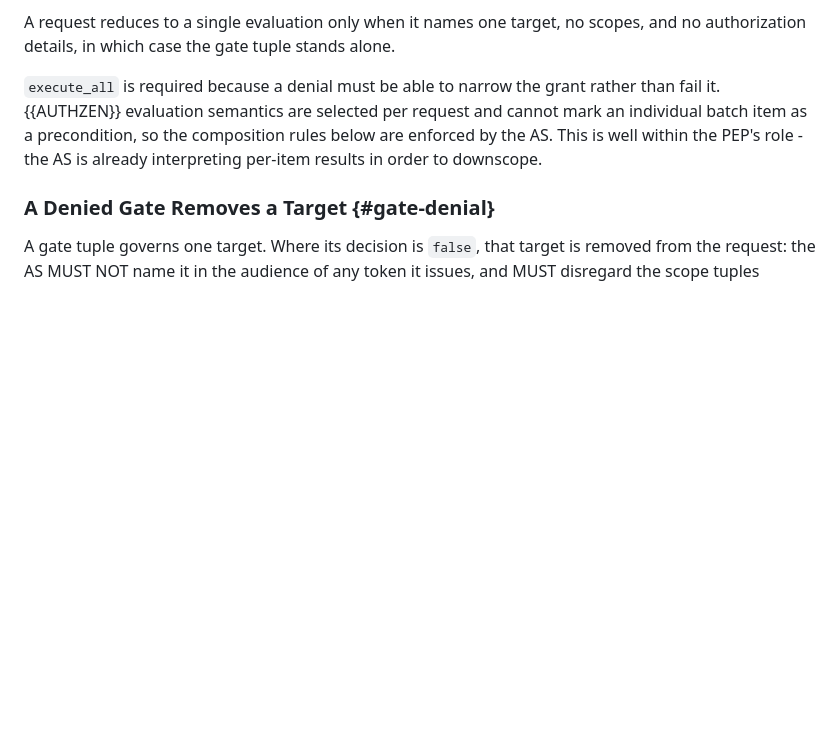
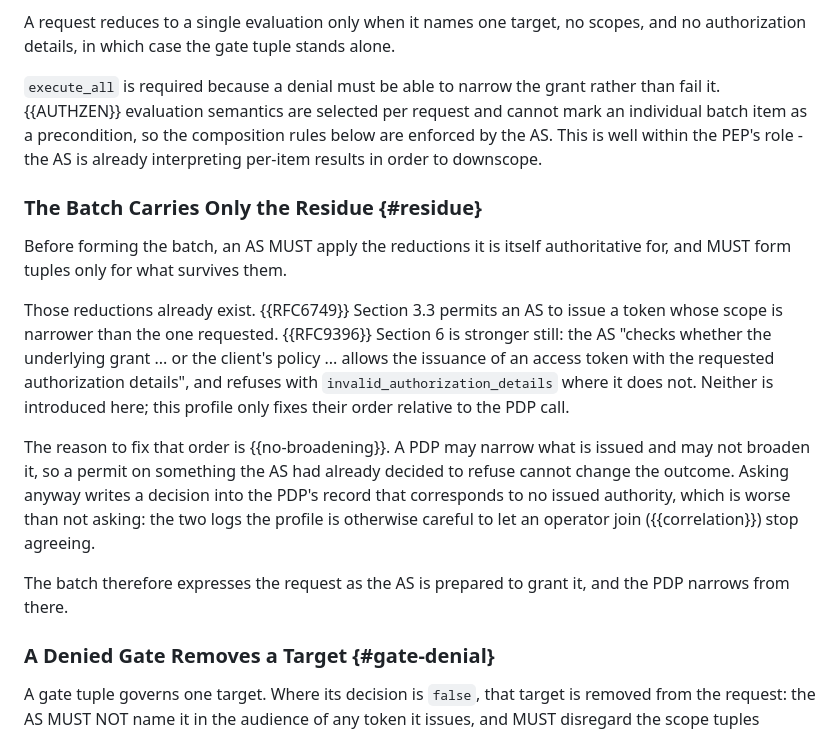
Before and after one commit to ogazitt/oauth-authzen, a Markdown page: draft-gazitt-oauth-authzen-issuance.md, the part around the change. Rendered like a GitHub page; blank space fills up the shorter version.

Commit message:
Require the AS to reduce a request before it asks the PDP
RFC 6749 Section 3.3 lets an AS narrow scope, and RFC 9396 Section 6 requires
it to check requested authorization details against the underlying grant.
Both already applied; neither was ordered relative to the PDP call.

Fix the order. The batch carries only what survives the AS's own reductions,
because a PDP may narrow and not broaden, so a permit on something already
refused cannot change what is issued - it only writes a decision into the
PDP's log that matches no issued authority, which is exactly the divergence
the jti correlation key exists to prevent.

Co-Authored-By: Claude Opus 4.7 <noreply@anthropic.com>

```diff
--- a/draft-gazitt-oauth-authzen-issuance.md
+++ b/draft-gazitt-oauth-authzen-issuance.md
@@ -644,6 +644,29 @@ and cannot mark an individual batch item as a precondition, so the composition
 rules below are enforced by the AS. This is well within the PEP's role - the
 AS is already interpreting per-item results in order to downscope.
 
+### The Batch Carries Only the Residue {#residue}
+
+Before forming the batch, an AS MUST apply the reductions it is itself
+authoritative for, and MUST form tuples only for what survives them.
+
+Those reductions already exist. {{RFC6749}} Section 3.3 permits an AS to
+issue a token whose scope is narrower than the one requested. {{RFC9396}}
+Section 6 is stronger still: the AS "checks whether the underlying grant ...
+or the client's policy ... allows the issuance of an access token with the
+requested authorization details", and refuses with
+`invalid_authorization_details` where it does not. Neither is introduced
+here; this profile only fixes their order relative to the PDP call.
+
+The reason to fix that order is {{no-broadening}}. A PDP may narrow what is
+issued and may not broaden it, so a permit on something the AS had already
+decided to refuse cannot change the outcome. Asking anyway writes a decision
+into the PDP's record that corresponds to no issued authority, which is
+worse than not asking: the two logs the profile is otherwise careful to let
+an operator join ({{correlation}}) stop agreeing.
+
+The batch therefore expresses the request as the AS is prepared to grant it,
+and the PDP narrows from there.
+
 ### A Denied Gate Removes a Target {#gate-denial}
 
 A gate tuple governs one target. Where its decision is `false`, that target
```
